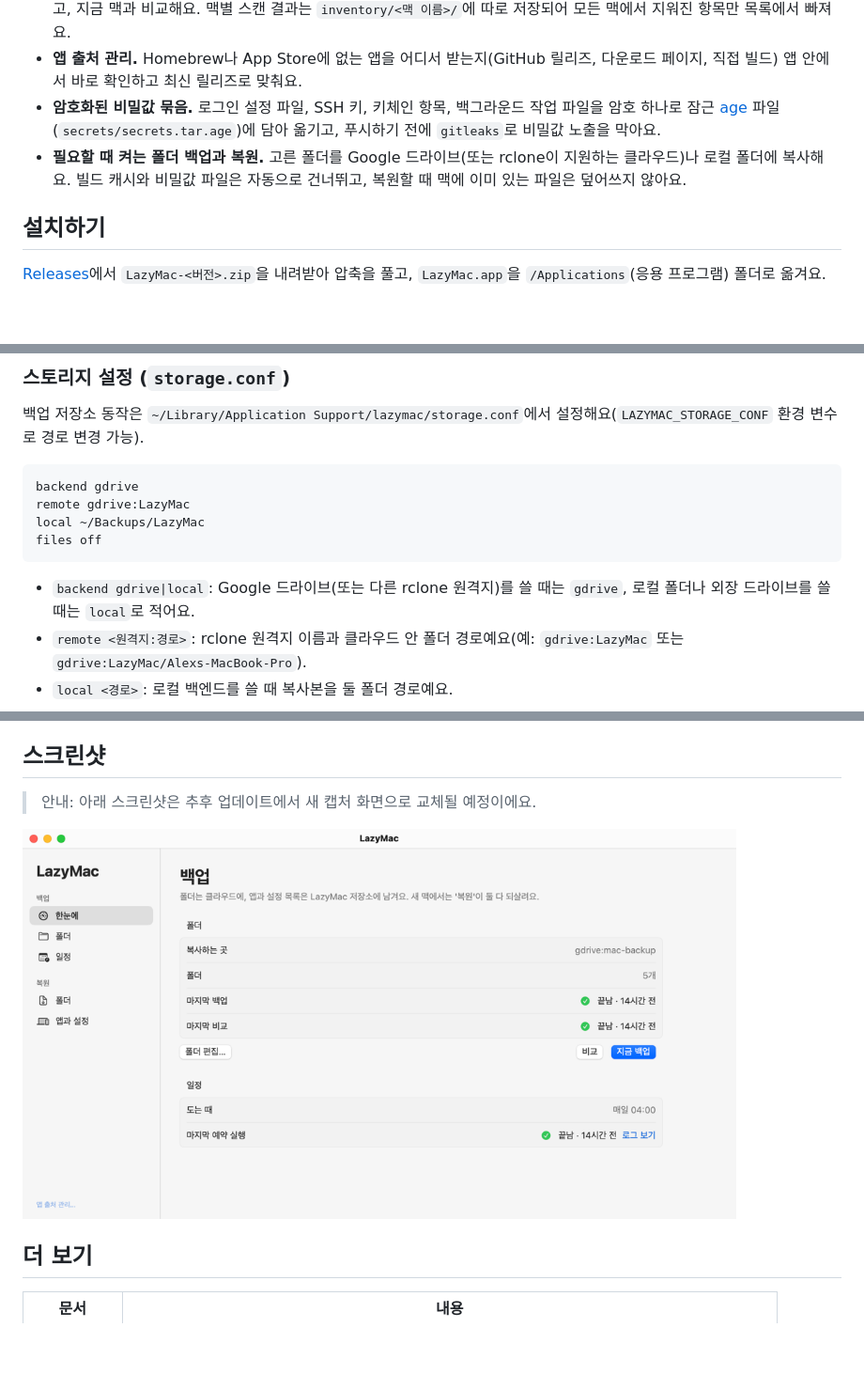
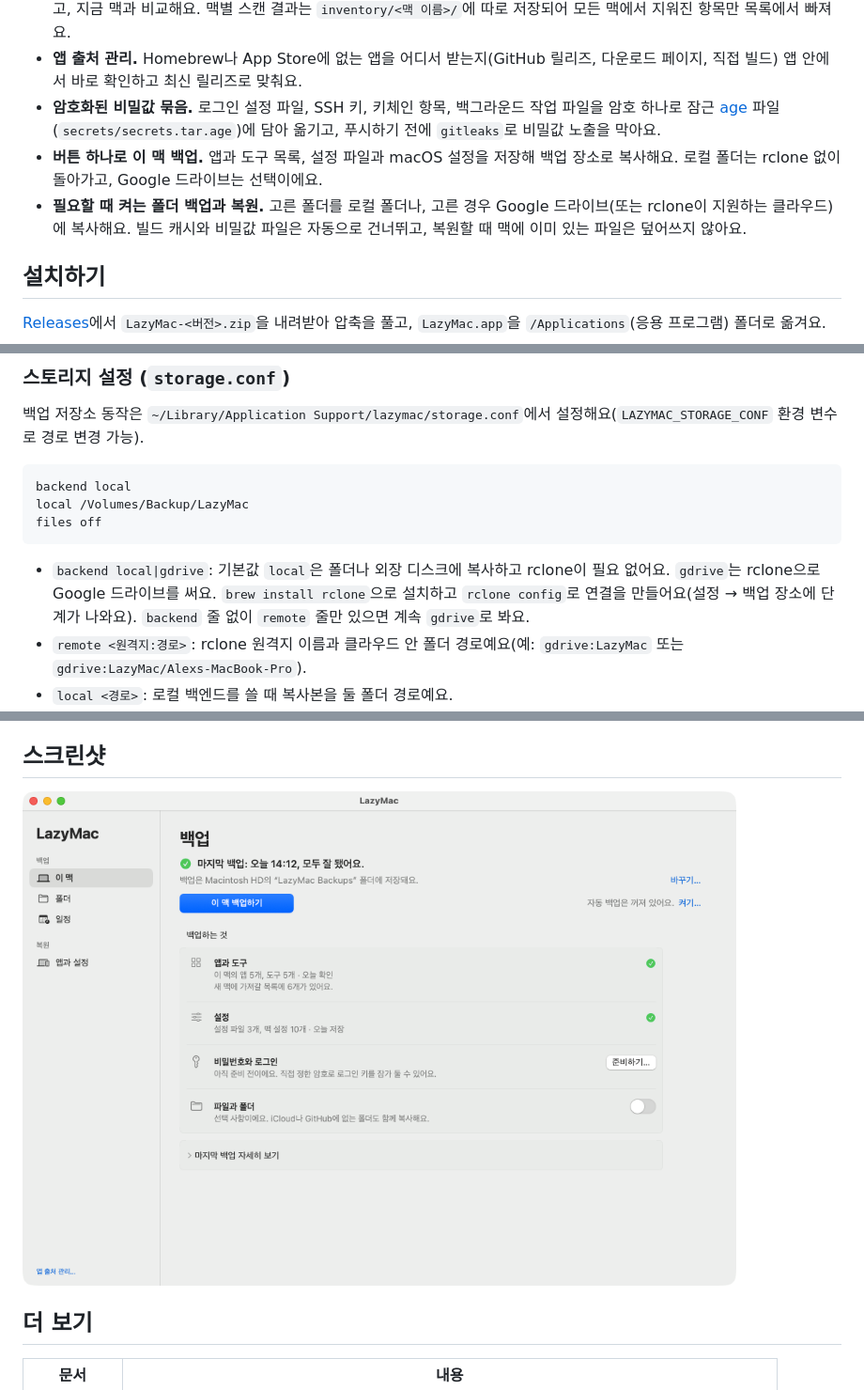
Before and after one commit to floweredao/LazyMac, a Markdown page: README-ko.md, 3 parts joined by grey strips. Shown at 94% size. GitHub-like rendering; pictures changed too: docs/app-ko.png; blank space fills up the shorter version.

Commit message:
Update README and screenshots for the apps-first app

````diff
--- a/README-ko.md
+++ b/README-ko.md
@@ -17,7 +17,8 @@ LazyMac은 지금 맥에 설치된 것들을 기록해 두었다가, 다음 맥
 - **프로필과 여러 맥 지원.** 맥 기본 프로필(`pro`, `air`)과 쓰임 프로필(`dev`, `light`, `outside`)을 조합해 맥마다 다르게 설치하고, 지금 맥과 비교해요. 맥별 스캔 결과는 `inventory/<맥 이름>/`에 따로 저장되어 모든 맥에서 지워진 항목만 목록에서 빠져요.
 - **앱 출처 관리.** Homebrew나 App Store에 없는 앱을 어디서 받는지(GitHub 릴리즈, 다운로드 페이지, 직접 빌드) 앱 안에서 바로 확인하고 최신 릴리즈로 맞춰요.
 - **암호화된 비밀값 묶음.** 로그인 설정 파일, SSH 키, 키체인 항목, 백그라운드 작업 파일을 암호 하나로 잠근 [age](https://age-encryption.org) 파일(`secrets/secrets.tar.age`)에 담아 옮기고, 푸시하기 전에 `gitleaks`로 비밀값 노출을 막아요.
-- **필요할 때 켜는 폴더 백업과 복원.** 고른 폴더를 Google 드라이브(또는 rclone이 지원하는 클라우드)나 로컬 폴더에 복사해요. 빌드 캐시와 비밀값 파일은 자동으로 건너뛰고, 복원할 때 맥에 이미 있는 파일은 덮어쓰지 않아요.
+- **버튼 하나로 이 맥 백업.** 앱과 도구 목록, 설정 파일과 macOS 설정을 저장해 백업 장소로 복사해요. 로컬 폴더는 rclone 없이 돌아가고, Google 드라이브는 선택이에요.
+- **필요할 때 켜는 폴더 백업과 복원.** 고른 폴더를 로컬 폴더나, 고른 경우 Google 드라이브(또는 rclone이 지원하는 클라우드)에 복사해요. 빌드 캐시와 비밀값 파일은 자동으로 건너뛰고, 복원할 때 맥에 이미 있는 파일은 덮어쓰지 않아요.
 
 ## 설치하기
 
@@ -121,13 +122,12 @@ LazyMac은 카탈로그 관리와 폴더·프로젝트 파일 백업을 분리
 백업 저장소 동작은 `~/Library/Application Support/lazymac/storage.conf`에서 설정해요(`LAZYMAC_STORAGE_CONF` 환경 변수로 경로 변경 가능).
 
 ```text
-backend gdrive
-remote gdrive:LazyMac
-local ~/Backups/LazyMac
+backend local
+local /Volumes/Backup/LazyMac
 files off
 ```
 
-- `backend gdrive|local`: Google 드라이브(또는 다른 rclone 원격지)를 쓸 때는 `gdrive`, 로컬 폴더나 외장 드라이브를 쓸 때는 `local`로 적어요.
+- `backend local|gdrive`: 기본값 `local`은 폴더나 외장 디스크에 복사하고 rclone이 필요 없어요. `gdrive`는 rclone으로 Google 드라이브를 써요. `brew install rclone`으로 설치하고 `rclone config`로 연결을 만들어요(설정 → 백업 장소에 단계가 나와요). `backend` 줄 없이 `remote` 줄만 있으면 계속 `gdrive`로 봐요.
 - `remote <원격지:경로>`: rclone 원격지 이름과 클라우드 안 폴더 경로예요(예: `gdrive:LazyMac` 또는 `gdrive:LazyMac/Alexs-MacBook-Pro`).
 - `local <경로>`: 로컬 백엔드를 쓸 때 복사본을 둘 폴더 경로예요.
 - `files on|off`: `bin/daily.sh`에서 폴더·프로젝트 백업 단계를 실행할지 정해요. 기본값은 `off`예요.
@@ -167,8 +167,6 @@ security add-generic-password -U -a account-id -s lazymac-cloudflare -w "<YOUR_C
 
 ## 스크린샷
 
-> 안내: 아래 스크린샷은 추후 업데이트에서 새 캡처 화면으로 교체될 예정이에요.
-
 <picture><source media="(prefers-color-scheme: dark)" srcset="docs/app-ko-dark.png"><img src="docs/app-ko.png" width="760" alt="LazyMac 백업 한눈에 화면"></picture>
 
 ## 더 보기
````
Also changed, not shown: other parts of README-ko.md (+1 -1 lines), README.md (+6 -8 lines), docs/app-dark.png, docs/app-ko-dark.png, docs/app.png.
